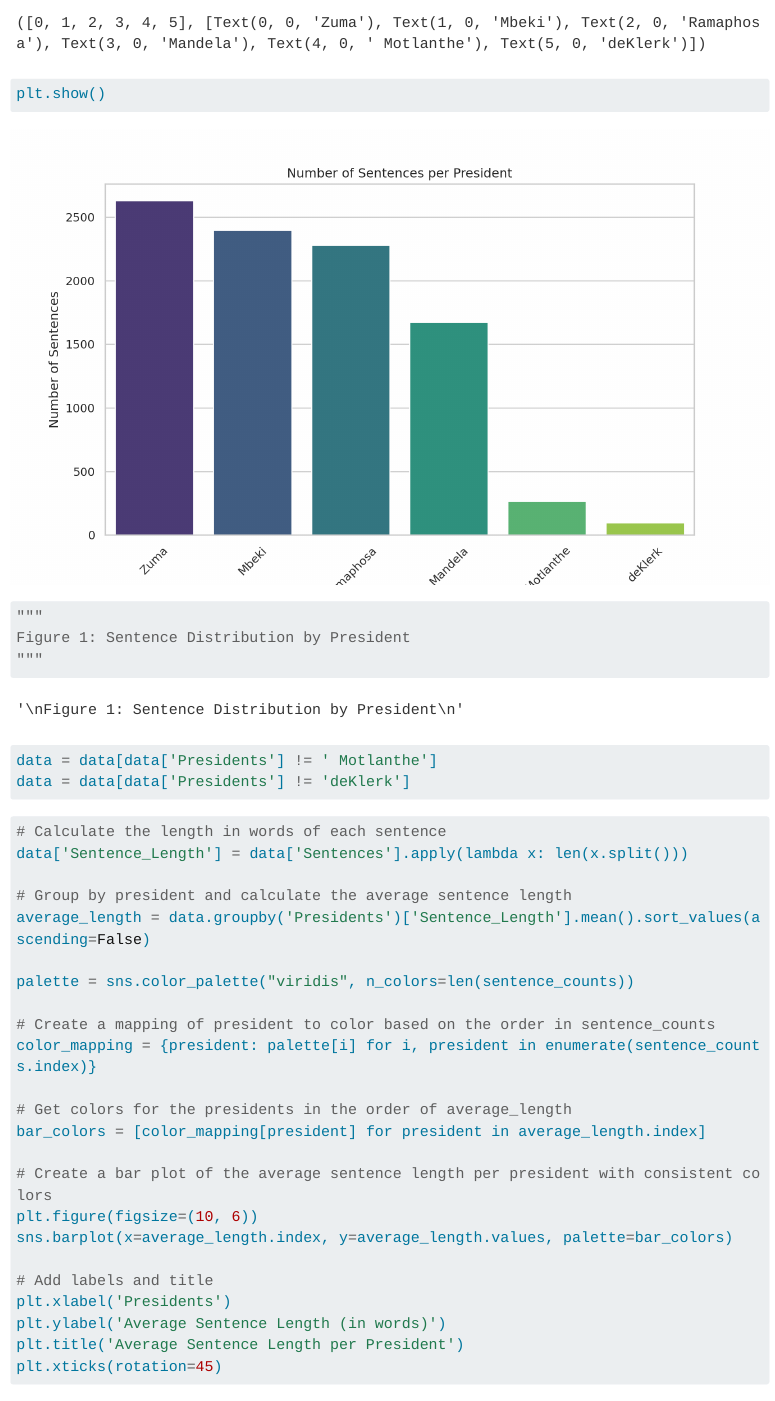
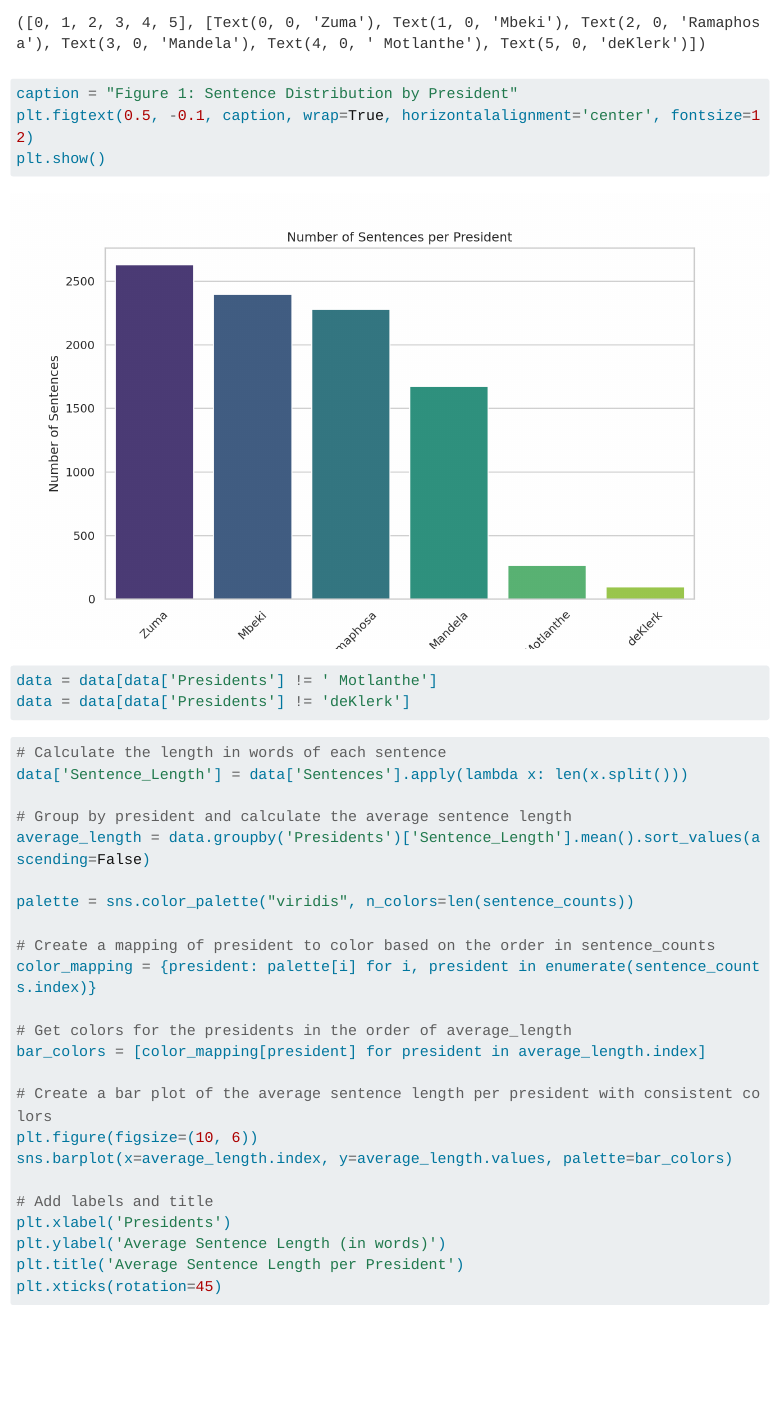
Before and after one commit to TaahirBhorat/Sona_NLP_Python, a Quarto document (index.qmd): the page in a window 1100 px wide, from 8690 px down. Rendered offline with R 4.5, knitr and Pandoc in place of Quarto, with nearby package versions; some code elsewhere in the file could not run offline; menus at the side of the page are left out; long lines of code are wrapped.

Commit message:
figure captions seccond try

````diff
--- a/index.qmd
+++ b/index.qmd
@@ -238,11 +238,11 @@ plt.xlabel('Presidents')
 plt.ylabel('Number of Sentences')
 plt.title('Number of Sentences per President')
 plt.xticks(rotation=45)
+caption = "Figure 1: Sentence Distribution by President"
+plt.figtext(0.5, -0.1, caption, wrap=True, horizontalalignment='center', fontsize=12)
 plt.show()
 
-"""
-Figure 1: Sentence Distribution by President
-"""
+
 ```
 
 ```{python}
````
Also changed, not shown: docs/search.json, 3 other files.
